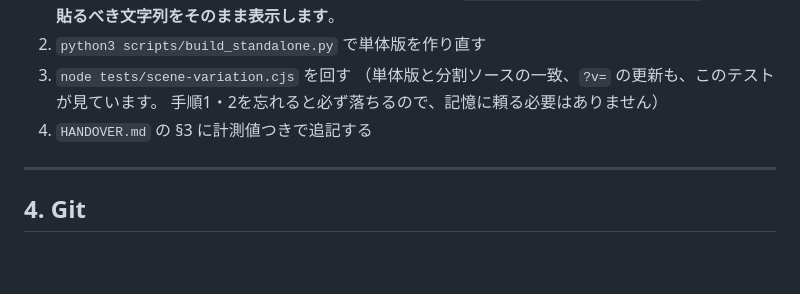
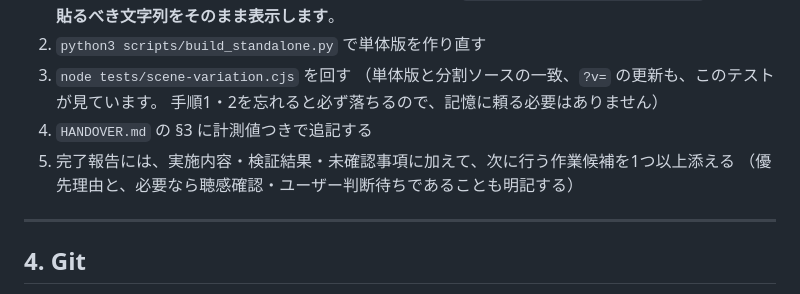
Before and after one commit to air-nakamoto/bgm-forge, a Markdown page: AGENTS.md, the part around the change. Drawn GitHub-style; blank space fills up the shorter version.

Commit message:
完了報告に次の作業提案を加える
作業完了時に実施内容・検証結果・未確認事項と、優先理由つきの次の作業候補を報告する運用を開発ルールへ追加。

```diff
--- a/AGENTS.md
+++ b/AGENTS.md
@@ -86,6 +86,8 @@ console.log(score.events(s).length);
    （単体版と分割ソースの一致、`?v=` の更新も、このテストが見ています。
    手順1・2を忘れると必ず落ちるので、記憶に頼る必要はありません）
 4. `HANDOVER.md` の §3 に計測値つきで追記する
+5. 完了報告には、実施内容・検証結果・未確認事項に加えて、次に行う作業候補を1つ以上添える
+   （優先理由と、必要なら聴感確認・ユーザー判断待ちであることも明記する）
 
 ---
 
```
